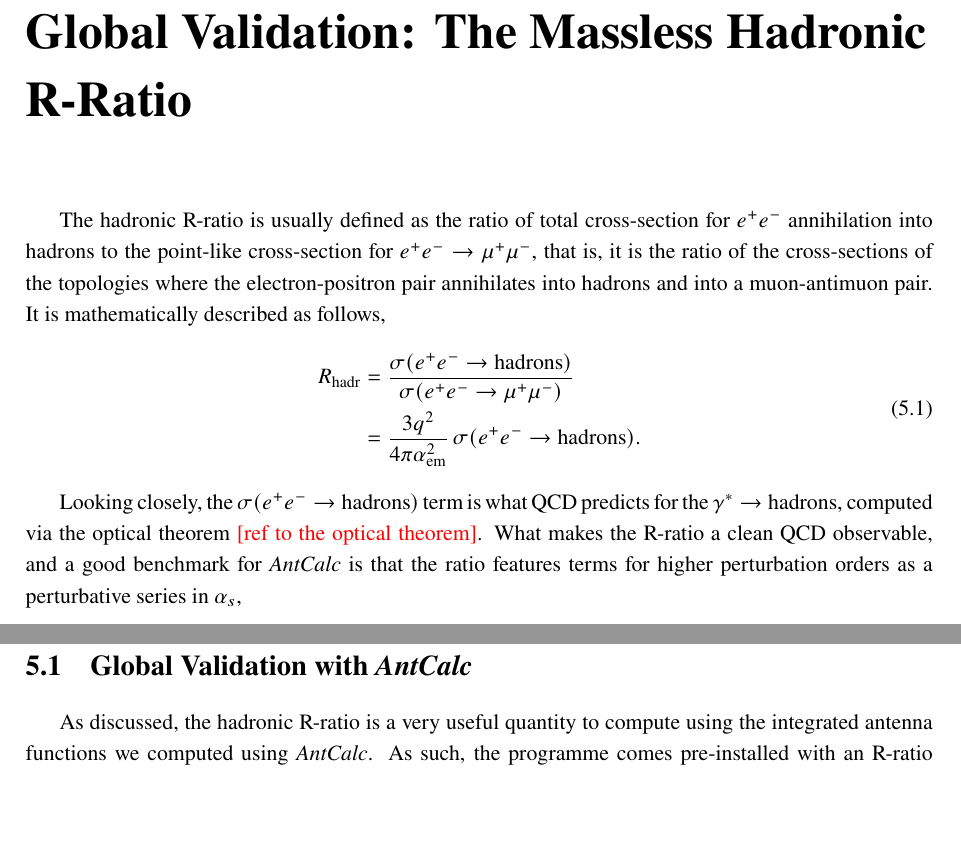
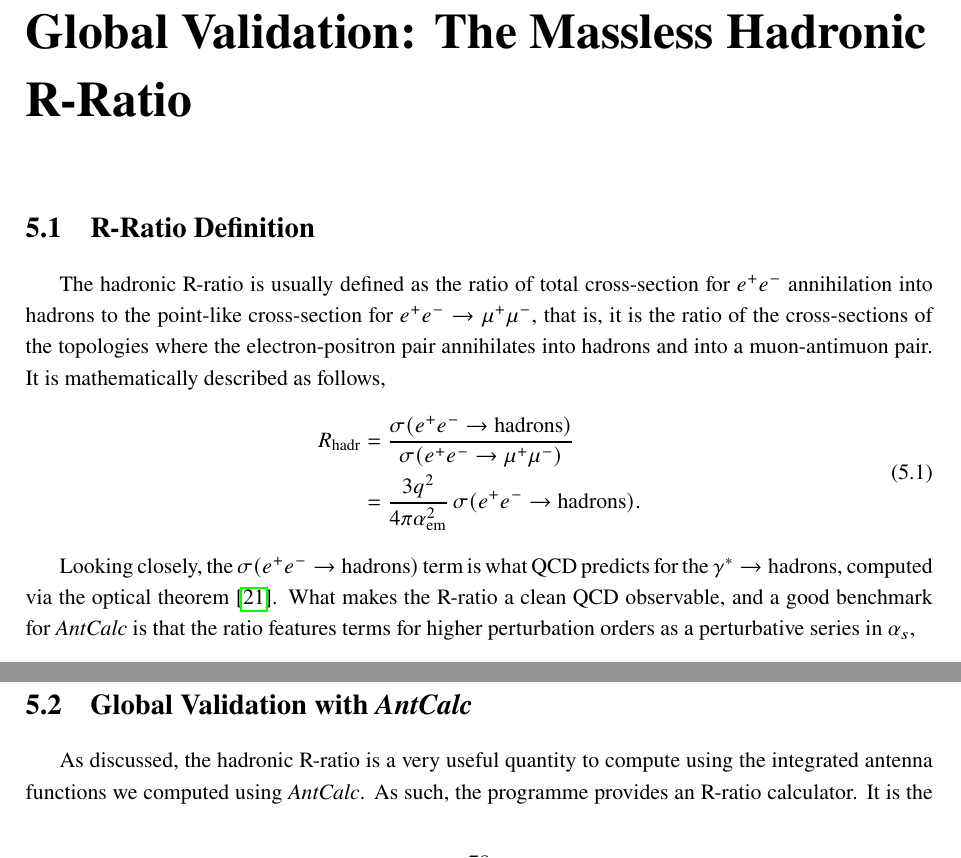
Before and after one commit to HenFar/msc-thesis, a LaTeX thesis (main.tex, which reads chapters/05-validation-r-ratio.tex): two parts of page 78 of 89 before the commit and two parts of page 79 of 90 after it, joined at a grey line, cut so that both start at the same text, the shorter picture padded with empty space. Compiled offline with pdfLaTeX; a LaTeX package or settings file that is missing is left out.

Commit message:
finished chapter 5

```diff
--- a/chapters/05-validation-r-ratio.tex
+++ b/chapters/05-validation-r-ratio.tex
@@ -1,4 +1,6 @@
 \chapter{Global Validation: The Massless Hadronic R-Ratio}\label{ch:validation}
+
+\section{R-Ratio Definition}
 
 The hadronic R-ratio is usually defined as the ratio of total cross-section for $e^+e^-$
 annihilation into hadrons to the point-like cross-section for $e^+e^-\to\mu^+\mu^-$, that is,
@@ -13,7 +15,7 @@ as follows,
 \end{equation}
 
 Looking closely, the $\sigma(e^+e^-\to\text{hadrons})$ term is what QCD predicts for the
-$\gamma^*\to\text{hadrons}$, computed via the optical theorem \textcolor{red}{[ref to the optical theorem]}.
+$\gamma^*\to\text{hadrons}$, computed via the optical theorem \cite{GehrmannDeRidder0311276}.
 What makes the R-ratio a clean QCD observable, and a good benchmark for \textit{AntCalc}
 is that the ratio features terms for higher perturbation orders as a perturbative series in $\alpha_s$,
 \begin{equation}
@@ -34,7 +36,7 @@ from $R_\text{hadr}=R^{(0)}\big(1+\mathcal O(\alpha_s)\big)=R^{(0)}R(\alpha_s)$.
 
 As discussed, the hadronic R-ratio is a very useful quantity to compute using the
 integrated antenna functions we computed using \textit{AntCalc}. As such, the programme
-comes pre-installed with an R-ratio calculator. It is the longest running function
+provides an R-ratio calculator. It is the longest running function
 in the whole package. Its result gives,
 
 \begin{mdframed}[backgroundcolor=gray!10, linewidth=0pt]
```
Also changed, not shown: main.pdf.
